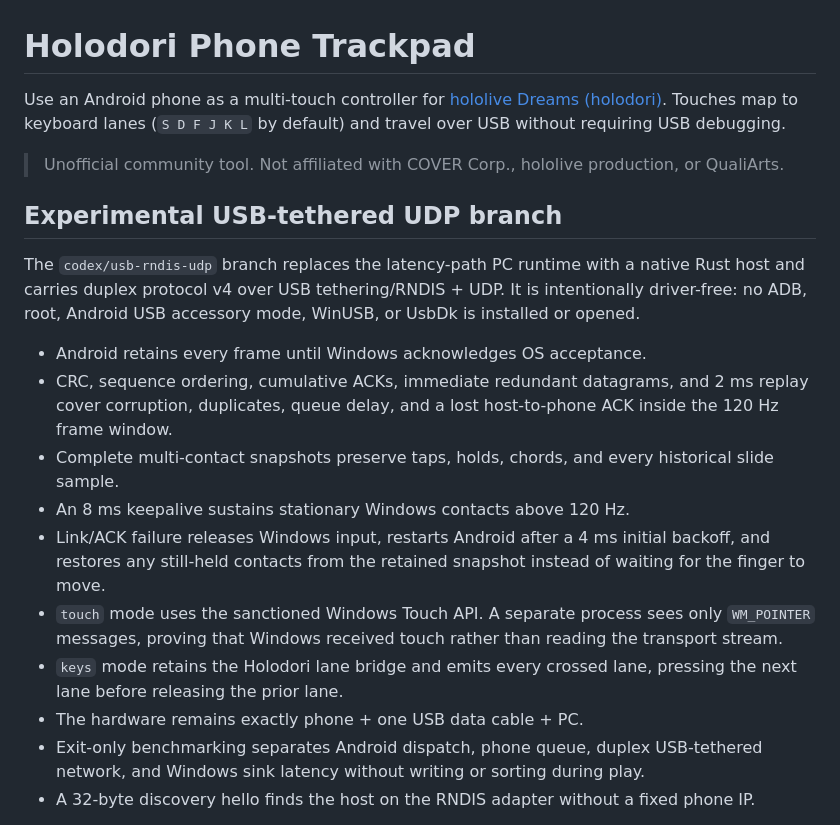
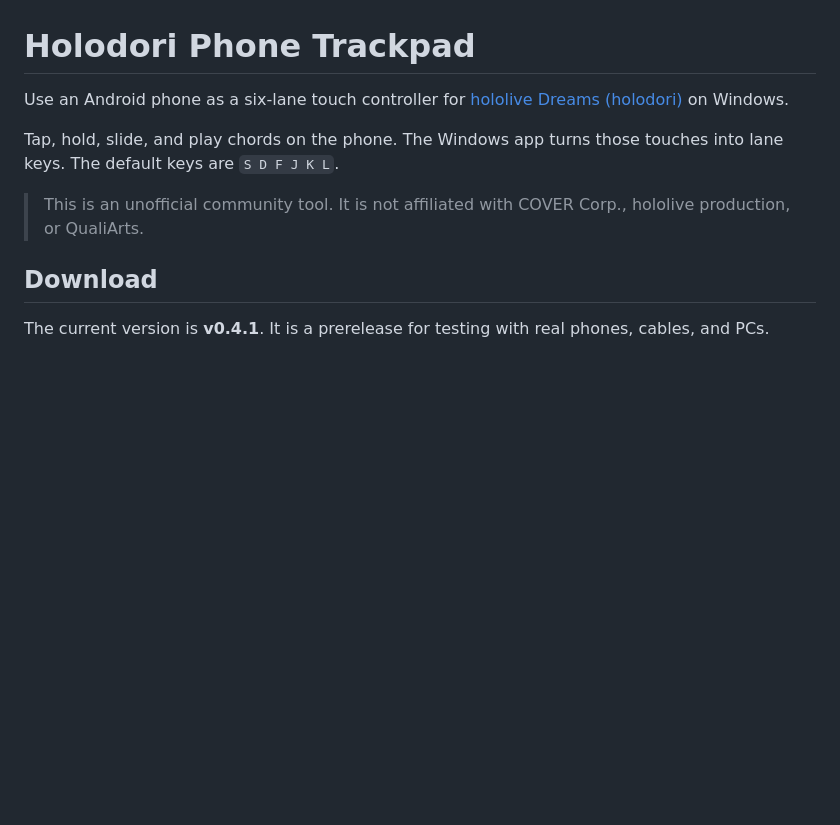
Before and after one commit to vn-nthh/holodori-phone-trackpad, a Markdown page: README.md, the part around one of its changes. Rendered like a GitHub page; blank space fills up the shorter version.

```diff
--- a/README.md
+++ b/README.md
@@ -1,35 +1,17 @@
 # Holodori Phone Trackpad
 
-Use an Android phone as a multi-touch controller for [hololive Dreams (holodori)](https://store.steampowered.com/app/4282500/hololive_Dreams/). Touches map to keyboard lanes (`S D F J K L` by default) and travel over USB without requiring USB debugging.
+Use an Android phone as a six-lane touch controller for
+[hololive Dreams (holodori)](https://store.steampowered.com/app/4282500/hololive_Dreams/)
+on Windows.
 
-> Unofficial community tool. Not affiliated with COVER Corp., hololive production, or QualiArts.
+Tap, hold, slide, and play chords on the phone. The Windows app turns those
+touches into lane keys. The default keys are `S D F J K L`.
 
-## Experimental USB-tethered UDP branch
+> This is an unofficial community tool. It is not affiliated with COVER Corp.,
+> hololive production, or QualiArts.
 
-The `codex/usb-rndis-udp` branch replaces the latency-path PC runtime with a
-native Rust host and carries duplex protocol v4 over USB tethering/RNDIS + UDP.
-It is intentionally driver-free: no ADB, root, Android USB accessory mode,
-WinUSB, or UsbDk is installed or opened.
+## Download
 
-- Android retains every frame until Windows acknowledges OS acceptance.
-- CRC, sequence ordering, cumulative ACKs, immediate redundant datagrams, and
-  2 ms replay cover corruption, duplicates, queue delay, and a lost
-  host-to-phone ACK inside the 120 Hz frame window.
-- Complete multi-contact snapshots preserve taps, holds, chords, and every
-  historical slide sample.
-- An 8 ms keepalive sustains stationary Windows contacts above 120 Hz.
-- Link/ACK failure releases Windows input, restarts Android after a 4 ms
-  initial backoff, and restores any still-held contacts from the retained
-  snapshot instead of waiting for the finger to move.
-- `touch` mode uses the sanctioned Windows Touch API. A separate process sees
-  only `WM_POINTER` messages, proving that Windows received touch rather than
-  reading the transport stream.
-- `keys` mode retains the Holodori lane bridge and emits every crossed lane,
-  pressing the next lane before releasing the prior lane.
-- The hardware remains exactly phone + one USB data cable + PC.
-- Exit-only benchmarking separates Android dispatch, phone queue, duplex
-  USB-tethered network,
-  and Windows sink latency without writing or sorting during play.
-- A 32-byte discovery hello finds the host on the RNDIS adapter without a
-  fixed phone IP.
+The current version is **v0.4.1**. It is a prerelease for testing with real
+phones, cables, and PCs.
 
```
Also changed, not shown: other parts of README.md (+110 -93 lines).
